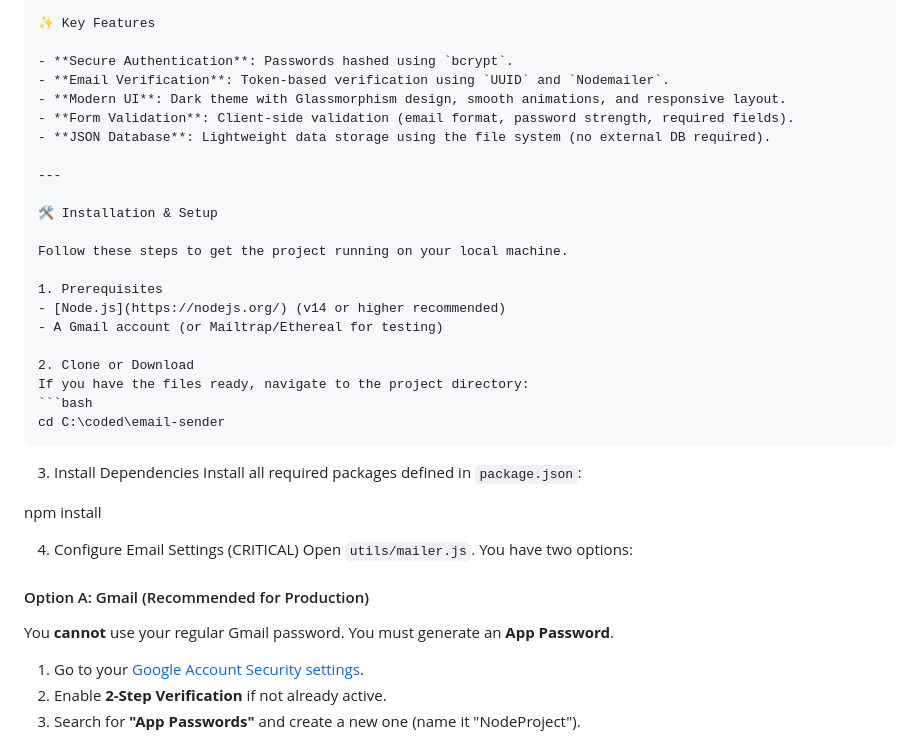
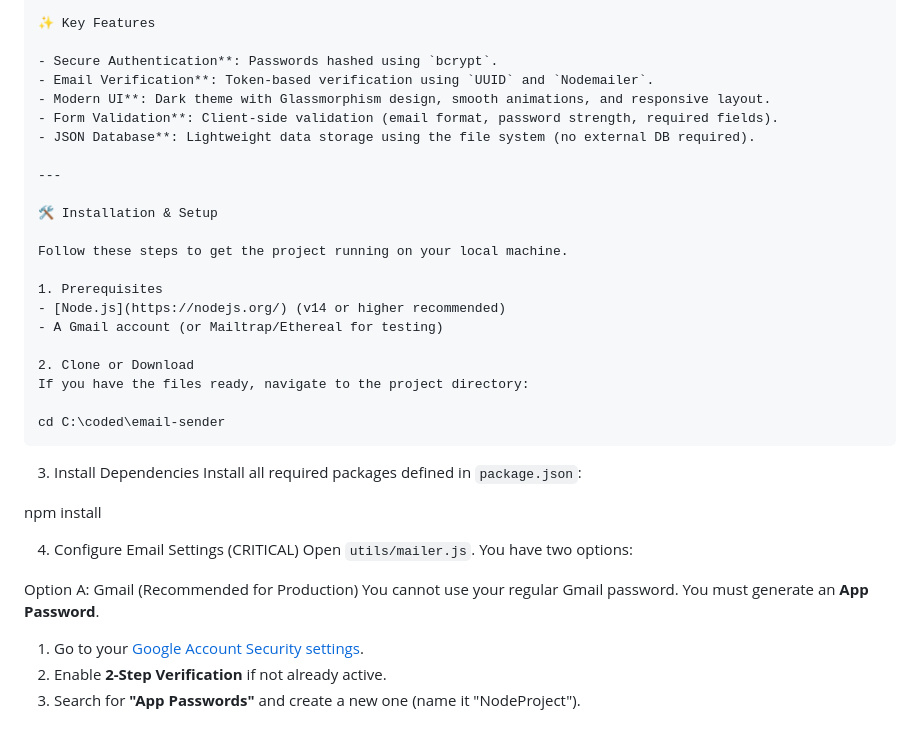
Before and after one commit to ahm4d-putra/Register-Login-System, a Markdown page: README.md, the part around the change. GitHub-like rendering.

````diff
--- a/README.md
+++ b/README.md
@@ -7,11 +7,11 @@ A fullstack web application built with **Node.js, Express, HTML, CSS, and Vanill
 
 ✨ Key Features
 
-- **Secure Authentication**: Passwords hashed using `bcrypt`.
-- **Email Verification**: Token-based verification using `UUID` and `Nodemailer`.
-- **Modern UI**: Dark theme with Glassmorphism design, smooth animations, and responsive layout.
-- **Form Validation**: Client-side validation (email format, password strength, required fields).
-- **JSON Database**: Lightweight data storage using the file system (no external DB required).
+- Secure Authentication**: Passwords hashed using `bcrypt`.
+- Email Verification**: Token-based verification using `UUID` and `Nodemailer`.
+- Modern UI**: Dark theme with Glassmorphism design, smooth animations, and responsive layout.
+- Form Validation**: Client-side validation (email format, password strength, required fields).
+- JSON Database**: Lightweight data storage using the file system (no external DB required).
 
 ---
 
@@ -25,7 +25,7 @@ Follow these steps to get the project running on your local machine.
 
 2. Clone or Download
 If you have the files ready, navigate to the project directory:
-```bash
+
 cd C:\coded\email-sender
 ```
 
@@ -38,8 +38,8 @@ npm install
 4. Configure Email Settings (CRITICAL)
 Open `utils/mailer.js`. You have two options:
 
-#### Option A: Gmail (Recommended for Production)
-You **cannot** use your regular Gmail password. You must generate an **App Password**.
+Option A: Gmail (Recommended for Production)
+You cannot use your regular Gmail password. You must generate an **App Password**.
 1. Go to your [Google Account Security settings](https://myaccount.google.com/security).
 2. Enable **2-Step Verification** if not already active.
 3. Search for **"App Passwords"** and create a new one (name it "NodeProject").
````
